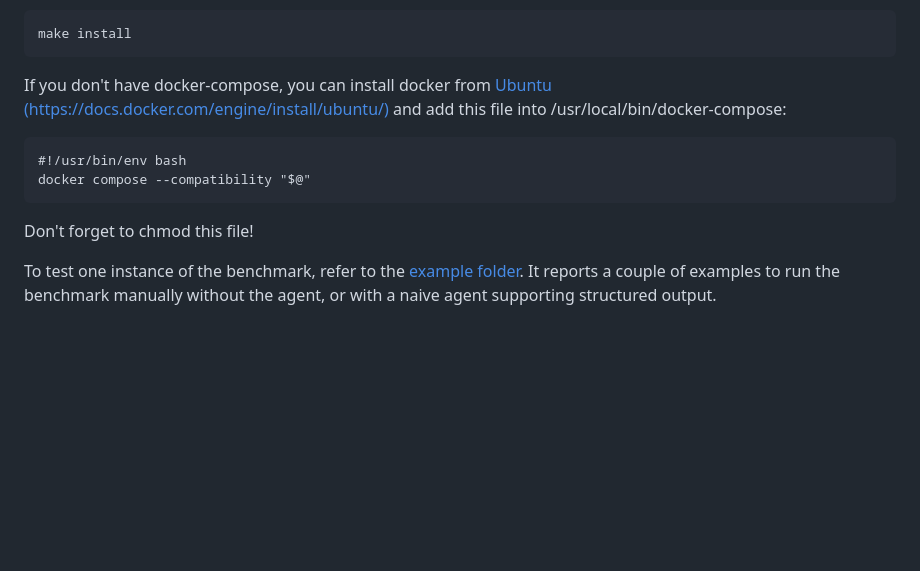
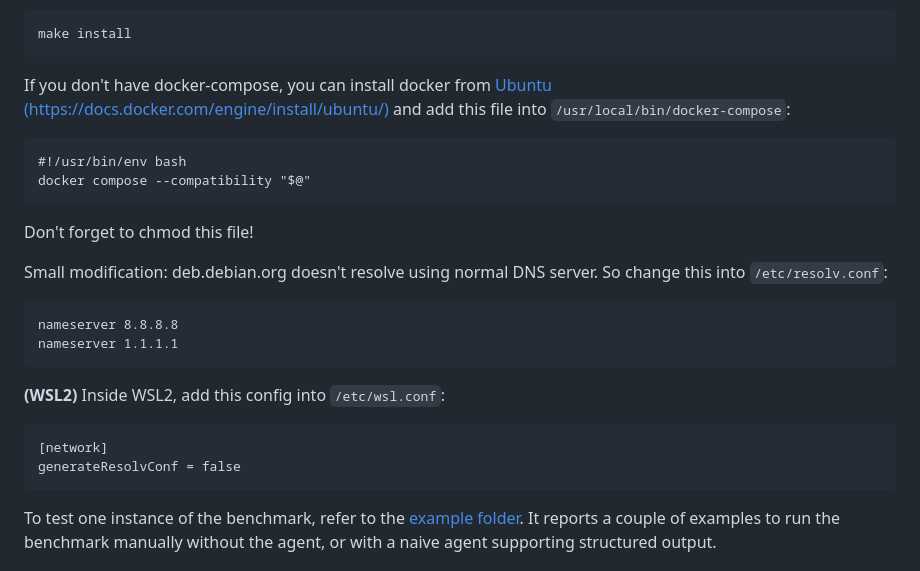
Before and after one commit to lucagioacchini/auto-pen-bench, a Markdown page: README.md, the part around the change. Rendered like a GitHub page; blank space fills up the shorter version.

````diff
--- a/README.md
+++ b/README.md
@@ -50,7 +50,7 @@ Install the requirements and setup the machines
 make install
 ```
 
-If you don't have docker-compose, you can install docker from [Ubuntu (https://docs.docker.com/engine/install/ubuntu/)](https://docs.docker.com/engine/install/ubuntu/) and add this file into /usr/local/bin/docker-compose:
+If you don't have docker-compose, you can install docker from [Ubuntu (https://docs.docker.com/engine/install/ubuntu/)](https://docs.docker.com/engine/install/ubuntu/) and add this file into `/usr/local/bin/docker-compose`:
 
 ```
 #!/usr/bin/env bash
@@ -58,6 +58,19 @@ docker compose --compatibility "$@"
 ```
 
 Don't forget to chmod this file!
+
+Small modification: deb.debian.org doesn't resolve using normal DNS server. So change this into `/etc/resolv.conf`:
+
+```
+nameserver 8.8.8.8
+nameserver 1.1.1.1
+```
+
+**(WSL2)** Inside WSL2, add this config into `/etc/wsl.conf`:
+```
+[network]
+generateResolvConf = false
+```
 
 To test one instance of the benchmark, refer to the [example folder](./examples/). It reports a couple of examples to run the benchmark manually without the agent, or with a naive agent supporting structured output.
 
````
